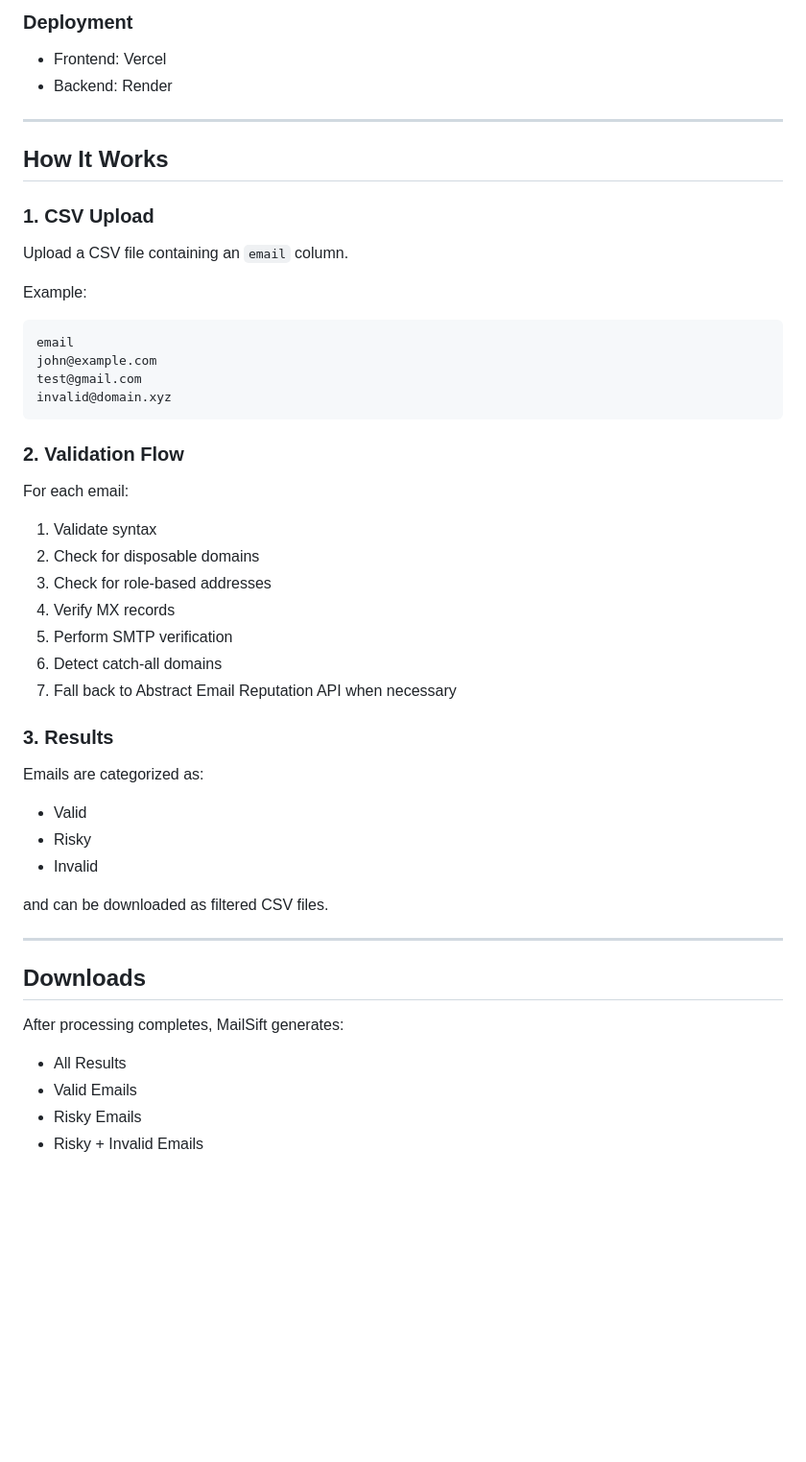
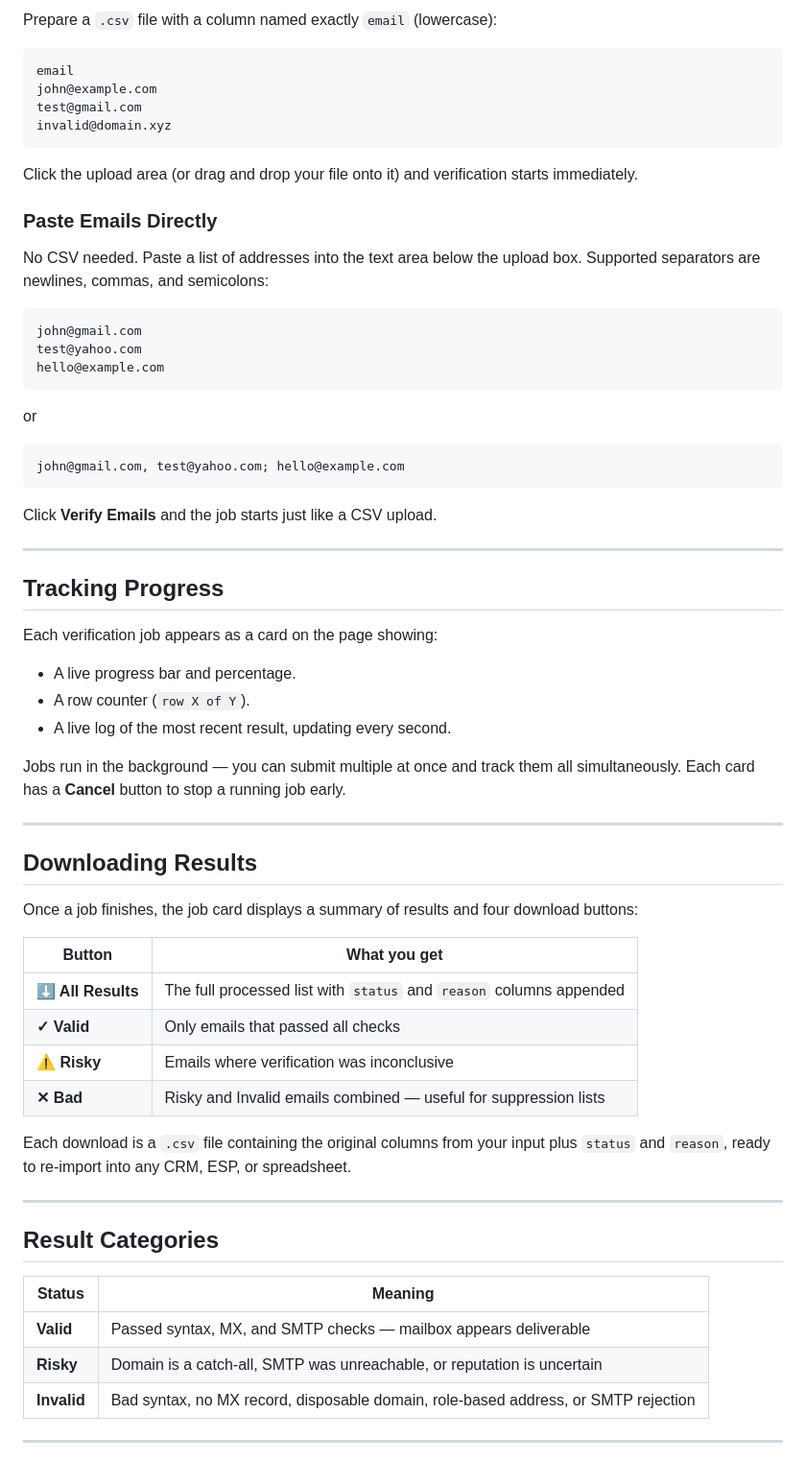
Before and after one commit to Krish-Anand-dev/mailsift, a Markdown page: README.md, the part around one of its changes. Shown at 96% size. Rendered like a GitHub page; blank space fills up the shorter version.

````diff
--- a/README.md
+++ b/README.md
@@ -63,17 +29,4 @@ MailSift validates emails using multiple checks:
-### Deployment
-
-* Frontend: Vercel
-* Backend: Render
-
----
-
-## How It Works
-
-### 1. CSV Upload
-
-Upload a CSV file containing an `email` column.
-
-Example:
+Prepare a `.csv` file with a column named exactly `email` (lowercase):
 
 ```csv
 email
@@ -82,35 +35,62 @@ test@gmail.com
 invalid@domain.xyz
 ```
 
-### 2. Validation Flow
+Click the upload area (or drag and drop your file onto it) and verification starts immediately.
 
-For each email:
+### Paste Emails Directly
 
-1. Validate syntax
-2. Check for disposable domains
-3. Check for role-based addresses
-4. Verify MX records
-5. Perform SMTP verification
-6. Detect catch-all domains
-7. Fall back to Abstract Email Reputation API when necessary
+No CSV needed. Paste a list of addresses into the text area below the upload box. Supported separators are newlines, commas, and semicolons:
 
-### 3. Results
+```
+john@gmail.com
+test@yahoo.com
+hello@example.com
+```
 
-Emails are categorized as:
+or
 
-* Valid
-* Risky
-* Invalid
+```
+john@gmail.com, test@yahoo.com; hello@example.com
+```
 
-and can be downloaded as filtered CSV files.
+Click **Verify Emails** and the job starts just like a CSV upload.
 
 ---
 
-## Downloads
+## Tracking Progress
 
-After processing completes, MailSift generates:
+Each verification job appears as a card on the page showing:
 
-* All Results
-* Valid Emails
-* Risky Emails
-* Risky + Invalid Emails
+- A live progress bar and percentage.
+- A row counter (`row X of Y`).
+- A live log of the most recent result, updating every second.
+
+Jobs run in the background — you can submit multiple at once and track them all simultaneously. Each card has a **Cancel** button to stop a running job early.
+
+---
+
+## Downloading Results
+
+Once a job finishes, the job card displays a summary of results and four download buttons:
+
+| Button | What you get |
+|---|---|
+| **⬇ All Results** | The full processed list with `status` and `reason` columns appended |
+| **✓ Valid** | Only emails that passed all checks |
+| **⚠ Risky** | Emails where verification was inconclusive |
+| **✕ Bad** | Risky and Invalid emails combined — useful for suppression lists |
+
+Each download is a `.csv` file containing the original columns from your input plus `status` and `reason`, ready to re-import into any CRM, ESP, or spreadsheet.
+
+---
+
+## Result Categories
+
+| Status | Meaning |
+|---|---|
+| **Valid** | Passed syntax, MX, and SMTP checks — mailbox appears deliverable |
+| **Risky** | Domain is a catch-all, SMTP was unreachable, or reputation is uncertain |
+| **Invalid** | Bad syntax, no MX record, disposable domain, role-based address, or SMTP rejection |
+
+---
+
````
Also changed, not shown: other parts of README.md (+94 -124 lines).
